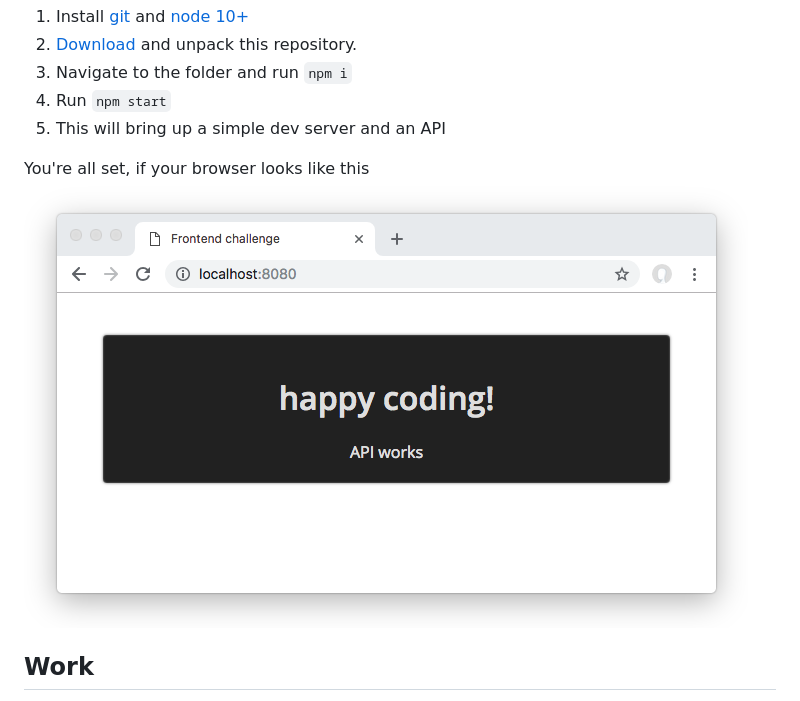
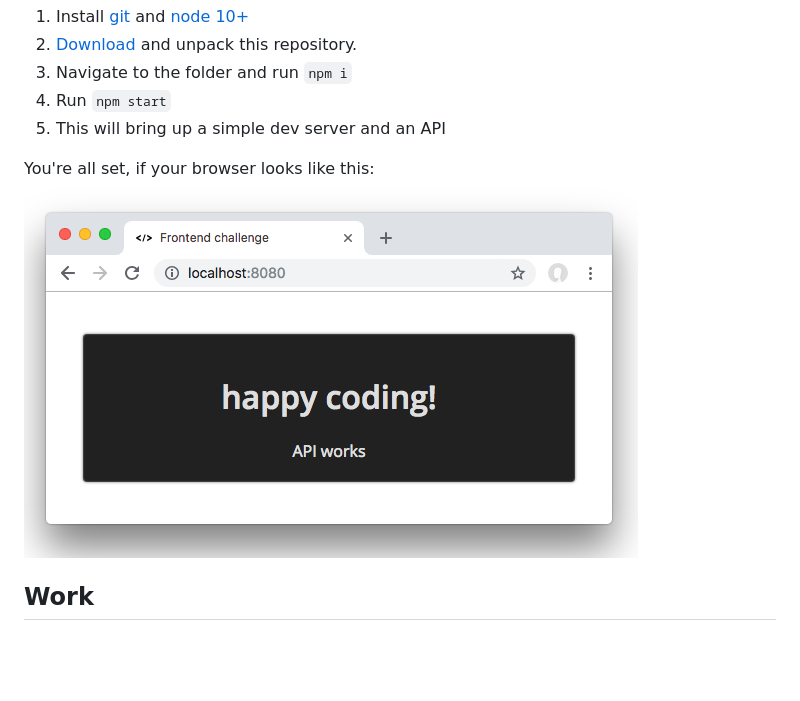
Before and after one commit to scout24ch/frontend-challenge, a Markdown page: README.md, the part around the change. Rendered like a GitHub page; pictures changed too: docs/browser.png; blank space fills up the shorter version.

Commit message:
update image

```diff
--- a/README.md
+++ b/README.md
@@ -16,7 +16,7 @@ Folow the preparation carefully. Do this before the challenge timeframe, so we c
 4. Run `npm start`
 5. This will bring up a simple dev server and an API
 
-You're all set, if your browser looks like this
+You're all set, if your browser looks like this:
 ![browser.png](docs/browser.png)
 
 ## Work
```
